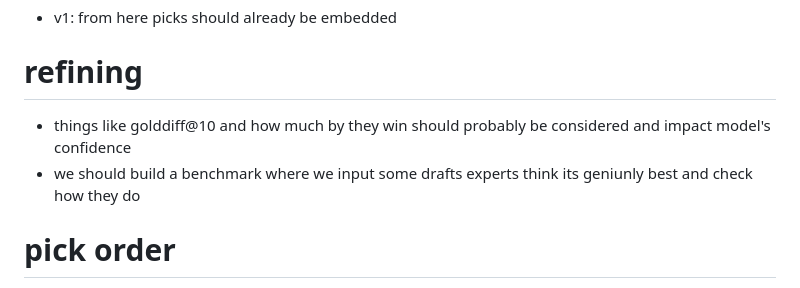
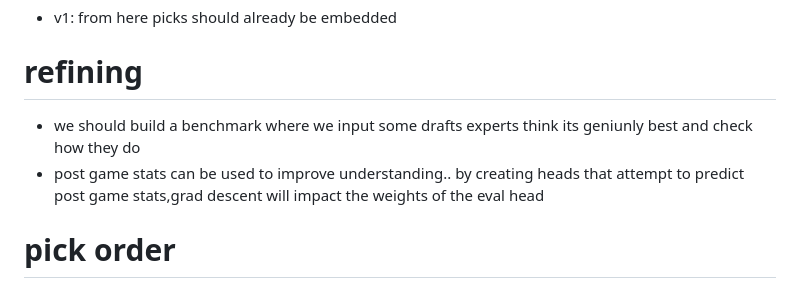
Before and after one commit to lipeeeee/notes, a Markdown page: proj/sol/eng.md, the part around the change. Drawn GitHub-style.

Commit message:
sol post game stats head

```diff
--- a/proj/sol/eng.md
+++ b/proj/sol/eng.md
@@ -25,8 +25,8 @@ iterations ideally (just scrape all, each config will NEED post-processing)
 - v1: from here picks should already be embedded
 
 # refining
-- things like golddiff@10 and how much by they win should probably be considered and impact model's confidence
 - we should build a benchmark where we input some drafts experts think its geniunly best and check how they do
+- post game stats can be used to improve understanding.. by creating heads that attempt to predict post game stats,grad descent will impact the weights of the eval head
 
 # pick order
 - pick order with `pick1` until `pick5` should be interpreted for some special head? or it can be important for eval learning
```
